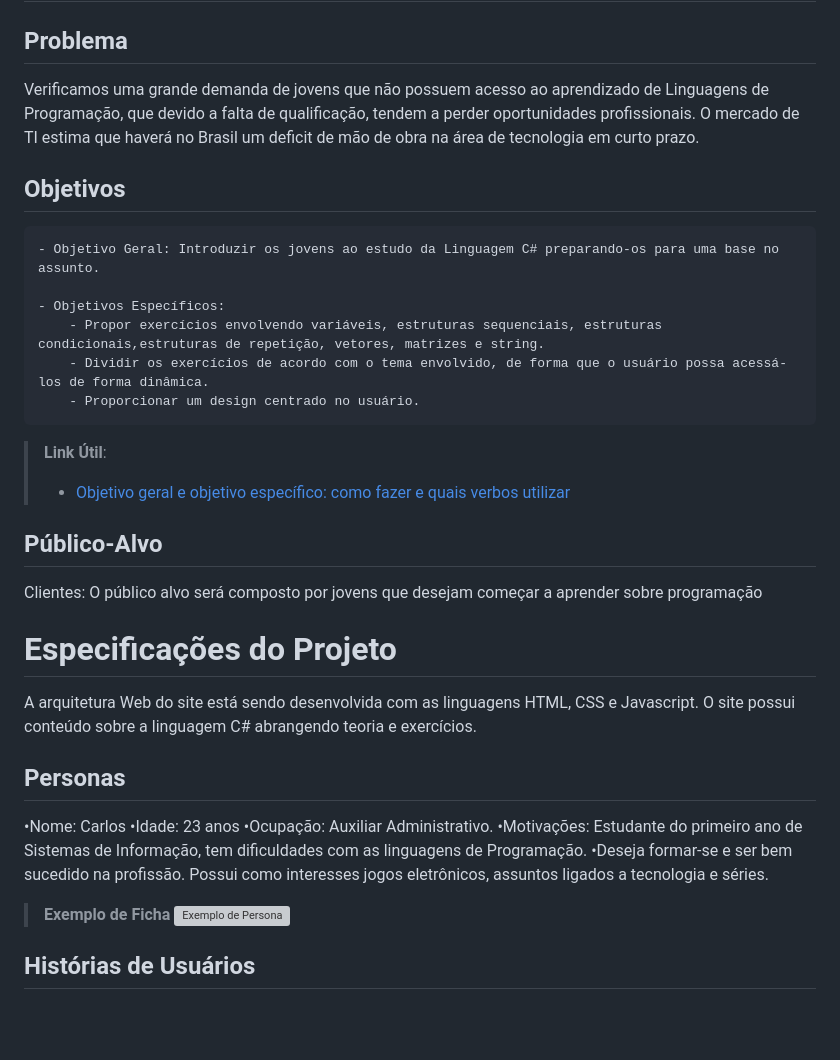
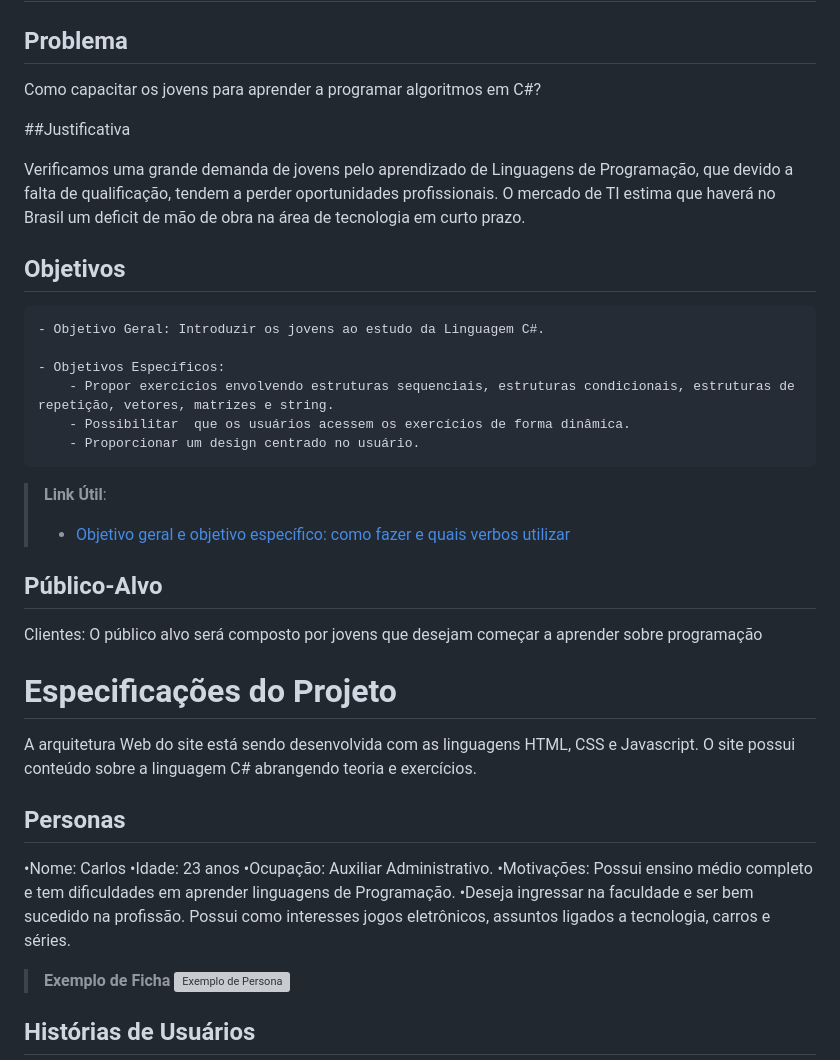
Before and after one commit to ICEI-PUCMinas-PSG-SI-TI/tiaw_2023-1-programacao-em-c, a Markdown page: docs/relatorio/Relatorio Tecnico - TEMPLATE.md, the part around the change. Drawn GitHub-style; blank space fills up the shorter version; grey boxes are pictures that could not be loaded.

```diff
--- a/docs/relatorio/Relatorio Tecnico - TEMPLATE.md
+++ b/docs/relatorio/Relatorio Tecnico - TEMPLATE.md
@@ -32,14 +32,18 @@ TÍTULO DO PROJETO: Desvendando Algoritmos em C#
 
 ## Problema
 
-Verificamos uma grande demanda de jovens que não possuem acesso ao aprendizado de Linguagens de Programação, que devido a falta de qualificação, tendem a perder oportunidades profissionais. O mercado de TI estima que haverá no Brasil um deficit de mão de obra na área de tecnologia em curto prazo.
+Como capacitar os jovens para aprender a programar algoritmos em C#?
+
+##Justificativa
+
+Verificamos uma grande demanda de jovens pelo aprendizado de Linguagens de Programação, que devido a falta de qualificação, tendem a perder oportunidades profissionais. O mercado de TI estima que haverá no Brasil um deficit de mão de obra na área de tecnologia em curto prazo.
 
 ## Objetivos
-    - Objetivo Geral: Introduzir os jovens ao estudo da Linguagem C# preparando-os para uma base no assunto.
+    - Objetivo Geral: Introduzir os jovens ao estudo da Linguagem C#.
 
     - Objetivos Específicos:
-        - Propor exercícios envolvendo variáveis, estruturas sequenciais, estruturas condicionais,estruturas de repetição, vetores, matrizes e string.
-        - Dividir os exercícios de acordo com o tema envolvido, de forma que o usuário possa acessá-los de forma dinâmica.
+        - Propor exercícios envolvendo estruturas sequenciais, estruturas condicionais, estruturas de repetição, vetores, matrizes e string.
+        - Possibilitar  que os usuários acessem os exercícios de forma dinâmica.
         - Proporcionar um design centrado no usuário.
 
 >
@@ -53,17 +57,16 @@ Clientes: O público alvo será composto por jovens que desejam começar a apren
 # Especificações do Projeto
 
 A arquitetura Web do site está sendo desenvolvida com as linguagens HTML, CSS e Javascript.
-O site possui conteúdo sobre a linguagem C# abrangendo teoria  e exercícios.
+O site possui conteúdo sobre a linguagem C# abrangendo teoria e exercícios.
 
 ## Personas
 
 •Nome: Carlos
 •Idade: 23 anos
 •Ocupação: Auxiliar Administrativo.
-•Motivações: Estudante do primeiro ano de Sistemas de
-Informação, tem dificuldades com as linguagens de
+•Motivações: Possui ensino médio completo e tem dificuldades em aprender linguagens de
 Programação.
-•Deseja formar-se e ser bem sucedido na profissão. Possui como interesses jogos eletrônicos, assuntos ligados a tecnologia e séries.
+•Deseja ingressar na faculdade e ser bem sucedido na profissão. Possui como interesses jogos eletrônicos, assuntos ligados a tecnologia, carros e séries.
 > **Exemplo de Ficha**
 > ![Exemplo de Persona](workspace/persona.png)
 
```
